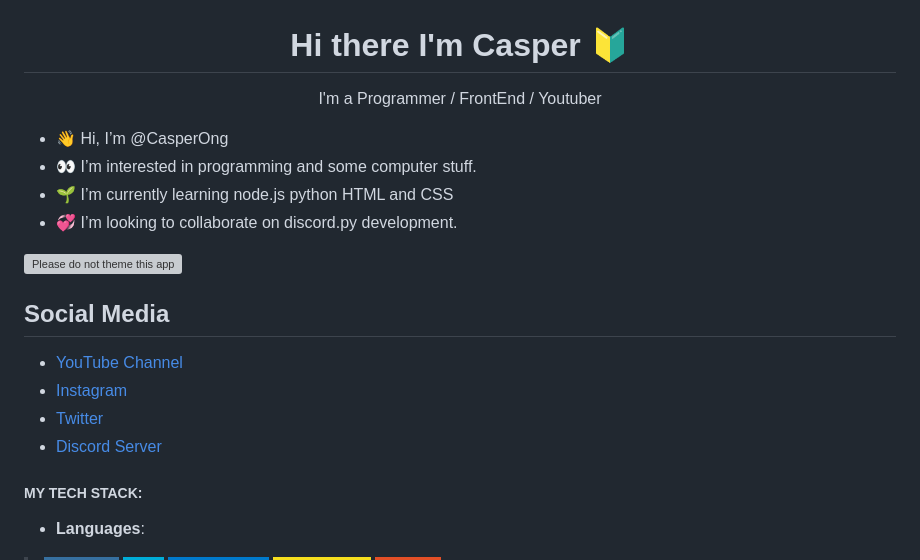
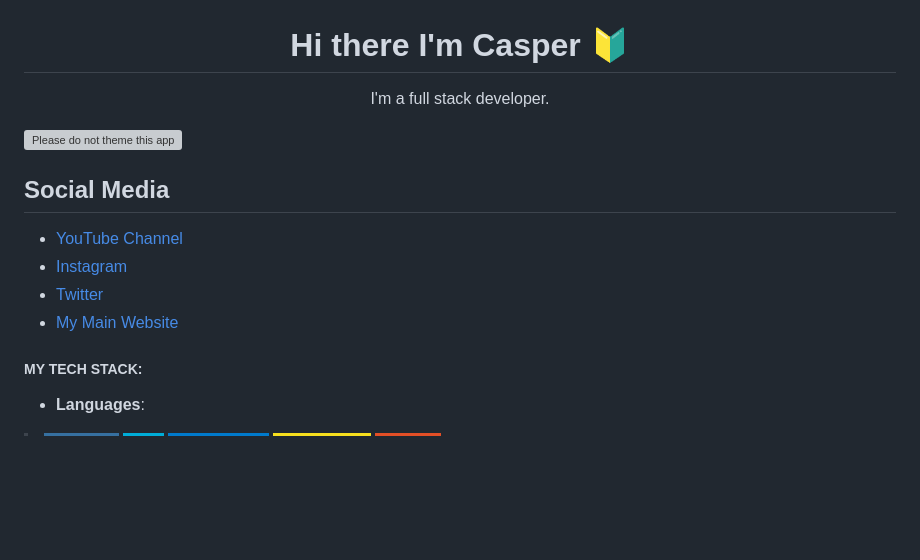
Before and after one commit to CasperOng/CasperOng, a Markdown page: README.md, the part around one of its changes. GitHub-like rendering; badges without logos; blank space fills up the shorter version; grey boxes are pictures that could not be loaded.

```diff
--- a/README.md
+++ b/README.md
@@ -1,10 +1,5 @@
 <h1 align="center">Hi there I'm Casper 🔰</h1>
-<p align="center"> I'm a Programmer / FrontEnd / Youtuber </p>
-
-- 👋 Hi, I’m @CasperOng
-- 👀 I’m interested in programming and some computer stuff.
-- 🌱 I’m currently learning node.js python HTML and CSS
-- 💞️ I’m looking to collaborate on discord.py development.
+<p align="center"> I'm a full stack developer.</p>
 
 [![Please do not theme this app](https://stopthemingmy.app/badge.svg)](https://stopthemingmy.app)
 ## Social Media
@@ -13,5 +8,5 @@
 - [Twitter](https://twitter.com/TheRealCasperHK)
-- [Discord Server](https://discord.gg/rQC5ydrbmC)
+- [My Main Website](https://www.casperong.eu.org)
 
 ##### MY TECH STACK:
 
```
Also changed, not shown: other parts of README.md (+1 -1 lines).
